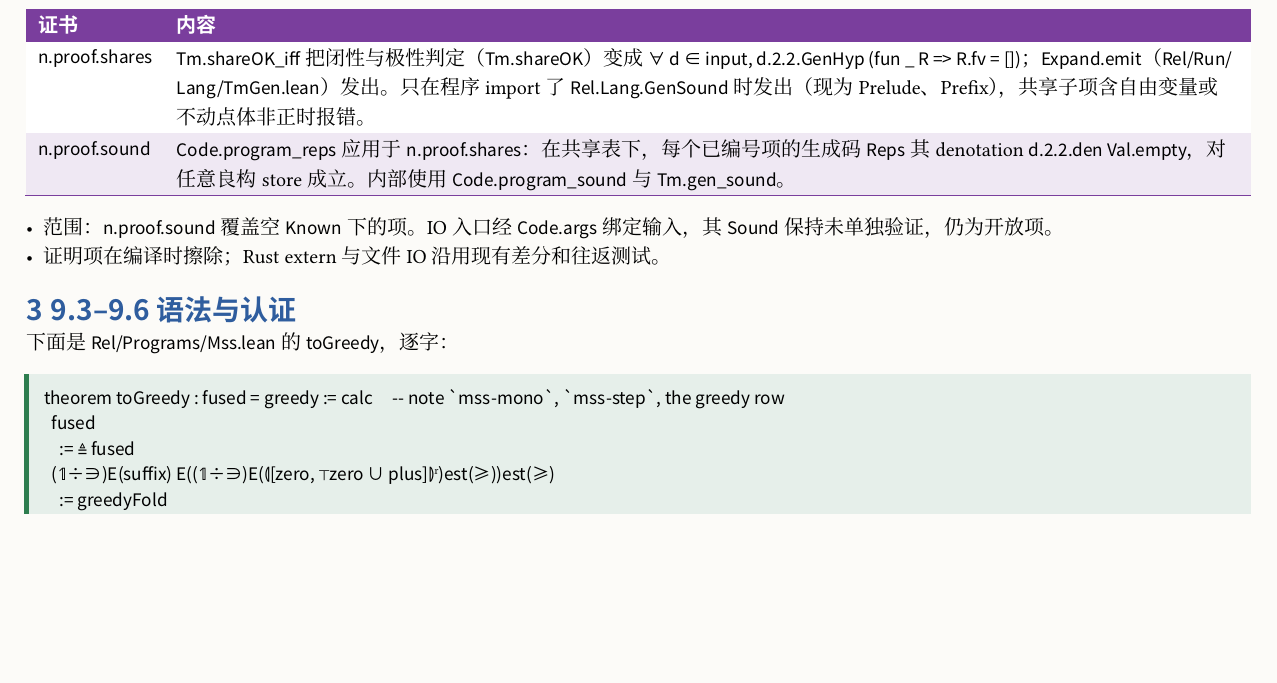
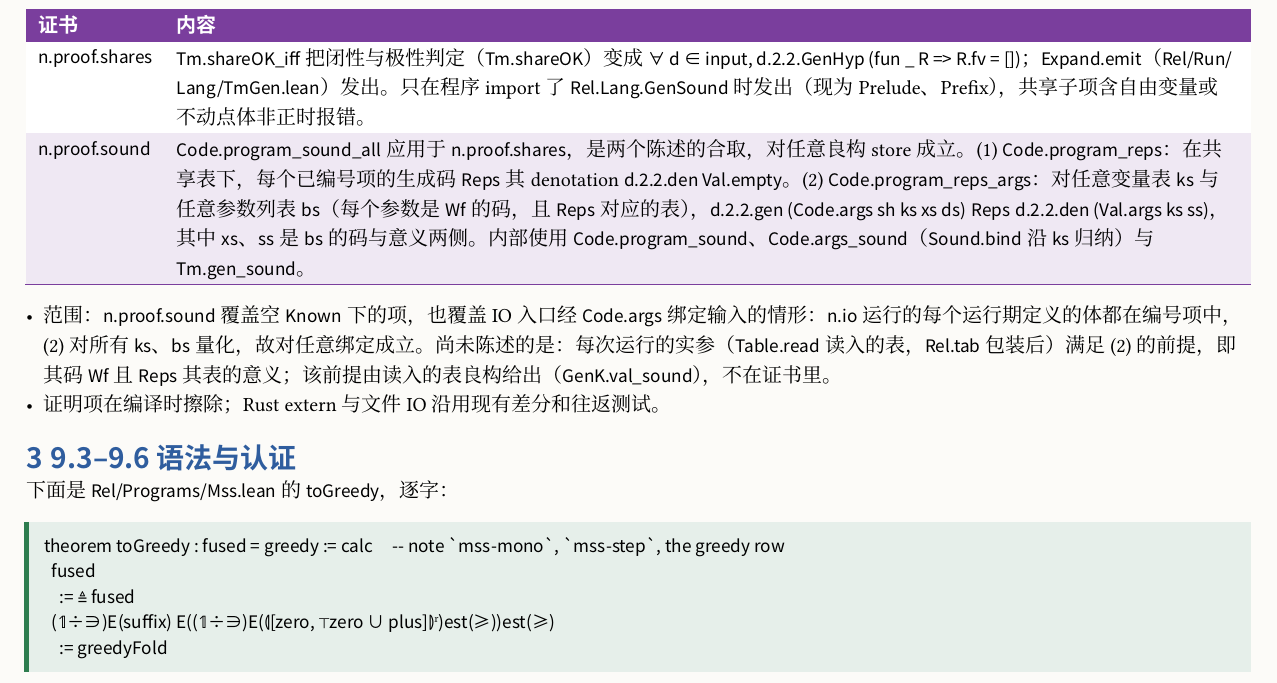
Before and after one commit to co-dh/rel, a Typst document (doc/rel-proof-program.zh.typ): part of page 1 of 3, cut so that both start at the same text, the shorter picture padded with empty space. Compiled offline with Typst 0.15; a missing font is replaced by an installed copy or a similar font.

Commit message:
GP-5: n.proof.sound covers Code.args-bound inputs (Code.args_sound, program_reps_args, program_sound_all)
Co-Authored-By: Claude Sonnet 5.5 <noreply@anthropic.com>
Claude-Session: https://claude.ai/code/session_01SmYQDUCogQRuUpHYqzVfQ7

```diff
--- a/doc/rel-proof-program.zh.typ
+++ b/doc/rel-proof-program.zh.typ
@@ -41,10 +41,10 @@ Lean kernel 检查的是两侧实际 elaboration 后的 `Tm.den` 的等式或包
 
 #tbl(violet, (auto, 1fr), ([证书], [内容]),
   [`n.proof.shares`], [`Tm.shareOK_iff` 把闭性与极性判定（`Tm.shareOK`）变成 `∀ d ∈ input, d.2.2.GenHyp (fun _ R => R.fv = [])`；`Expand.emit`（`Rel/Run/Lang/TmGen.lean`）发出。只在程序 import 了 `Rel.Lang.GenSound` 时发出（现为 Prelude、Prefix），共享子项含自由变量或不动点体非正时报错。],
-  [`n.proof.sound`], [`Code.program_reps` 应用于 `n.proof.shares`：在共享表下，每个已编号项的生成码 `Reps` 其 denotation `d.2.2.den Val.empty`，对任意良构 store 成立。内部使用 `Code.program_sound` 与 `Tm.gen_sound`。],
+  [`n.proof.sound`], [`Code.program_sound_all` 应用于 `n.proof.shares`，是两个陈述的合取，对任意良构 store 成立。(1) `Code.program_reps`：在共享表下，每个已编号项的生成码 `Reps` 其 denotation `d.2.2.den Val.empty`。(2) `Code.program_reps_args`：对任意变量表 `ks` 与任意参数列表 `bs`（每个参数是 `Wf` 的码，且 `Reps` 对应的表），`d.2.2.gen (Code.args sh ks xs ds)` `Reps` `d.2.2.den (Val.args ks ss)`，其中 `xs`、`ss` 是 `bs` 的码与意义两侧。内部使用 `Code.program_sound`、`Code.args_sound`（`Sound.bind` 沿 `ks` 归纳）与 `Tm.gen_sound`。],
 )
 
-- 范围：`n.proof.sound` 覆盖空 `Known` 下的项。IO 入口经 `Code.args` 绑定输入，其 `Sound` 保持未单独验证，仍为开放项。
+- 范围：`n.proof.sound` 覆盖空 `Known` 下的项，也覆盖 IO 入口经 `Code.args` 绑定输入的情形：`n.io` 运行的每个运行期定义的体都在编号项中，(2) 对所有 `ks`、`bs` 量化，故对任意绑定成立。尚未陈述的是：每次运行的实参（`Table.read` 读入的表，`Rel.tab` 包装后）满足 (2) 的前提，即其码 `Wf` 且 `Reps` 其表的意义；该前提由读入的表良构给出（`GenK.val_sound`），不在证书里。
 - 证明项在编译时擦除；Rust extern 与文件 IO 沿用现有差分和往返测试。
 
 = 9.3–9.6 语法与认证
```
Also changed, not shown: 2 other files.
